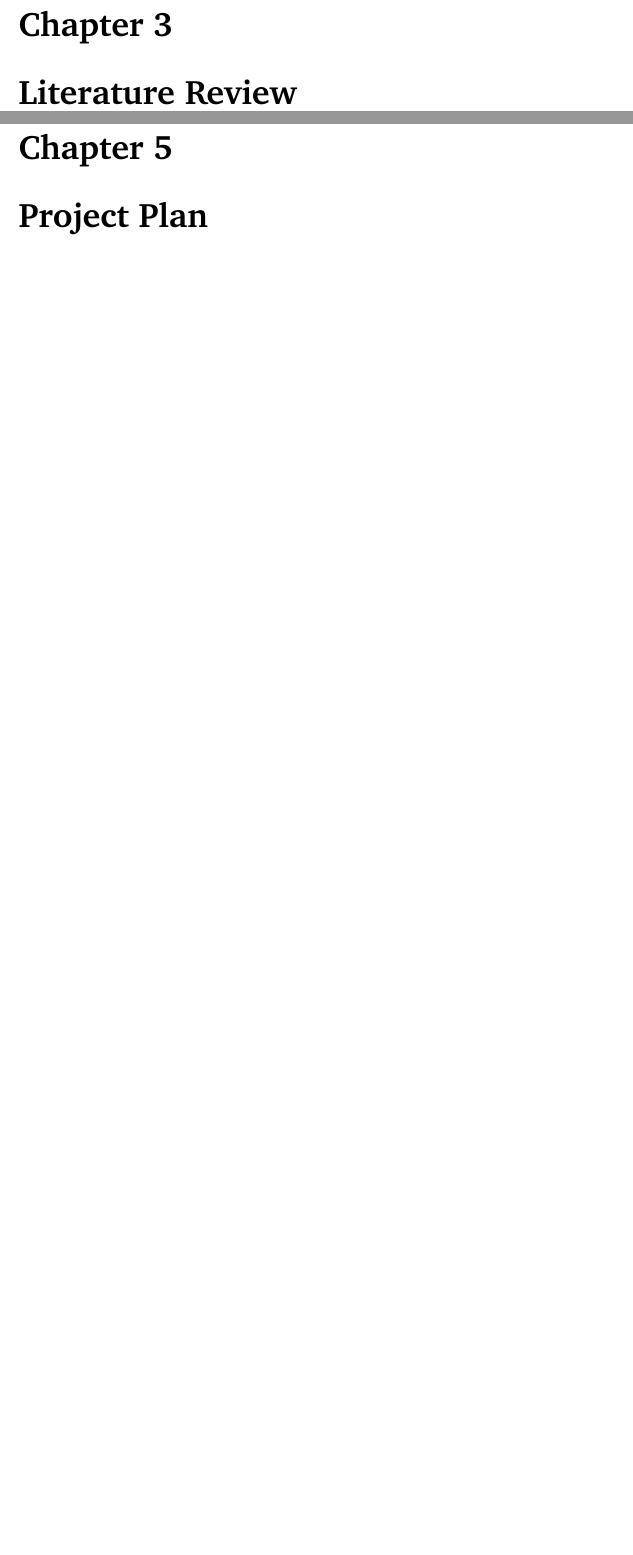
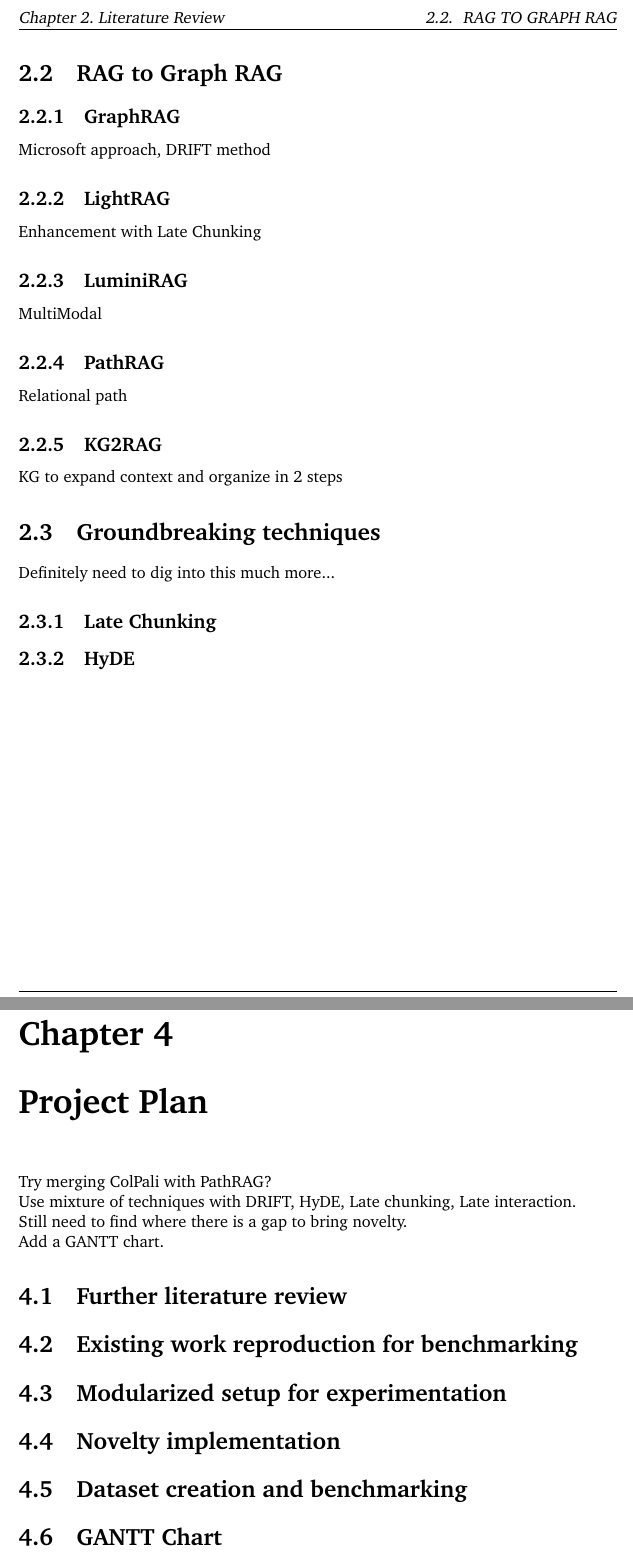
Before and after one commit to thomas-um-grant/ms-project, a LaTeX thesis (reports/background-report/latex/main.tex): two parts of pages 7 and 9 of 9, joined at a grey line, cut at the place of the change, the shorter picture padded with empty space. Compiled offline with pdfLaTeX.

Commit message:
Updated report

```diff
--- a/reports/background-report/latex/main.tex
+++ b/reports/background-report/latex/main.tex
@@ -6,7 +6,7 @@
 % Edit these to provide the correct information
 % e.g. \newcommand{\reportauthor}{Timothy Kimber}
 
-\newcommand{\reporttitle}{Improving the "Retrieval" in RAG (Large Document Processing)}
+\newcommand{\reporttitle}{MultiGrAg: A Multi-Modal Graph RAG Framework}
 \newcommand{\reportauthor}{Thomas Grant}
 \newcommand{\supervisor}{Nihir Vedd}
 \newcommand{\degreetype}{Computing}
@@ -78,3 +100,27 @@
+\section{RAG to Graph RAG}
+
+\subsection{GraphRAG}
+Microsoft approach, DRIFT method
+
+\subsection{LightRAG}
+Enhancement with Late Chunking
+
+\subsection{LuminiRAG}
+MultiModal
+
+\subsection{PathRAG}
+Relational path
+
+\subsection{KG2RAG}
+KG to expand context and organize in 2 steps
+
+\section{Groundbreaking techniques}
+
+Definitely need to dig into this much more...
+
+\subsection{Late Chunking}
+
+\subsection{HyDE}
 
 
 %%%%%%%%%%%%%%%%%%%%%%%%%%%%%%%%%%%%
@@ -84,6 +141,22 @@
 %%%%%%%%%%%%%%%%%%%%%%%%%%%%%%%%%%%%
 \chapter{Project Plan}
 
+Try merging ColPali with PathRAG? \\
+Use mixture of techniques with DRIFT, HyDE, Late chunking, Late interaction. \\
+Still need to find where there is a gap to bring novelty. \\
+Add a GANTT chart.
+
+\section{Further literature review}
+
+\section{Existing work reproduction for benchmarking}
+
+\section{Modularized setup for experimentation}
+
+\section{Novelty implementation}
+
+\section{Dataset creation and benchmarking}
+
+\section{GANTT Chart}
 
 %% bibliography
 \bibliographystyle{apa}
```
Also changed, not shown: reports/background-report/latex/main.tex (51 more changed lines), 1 other file.
